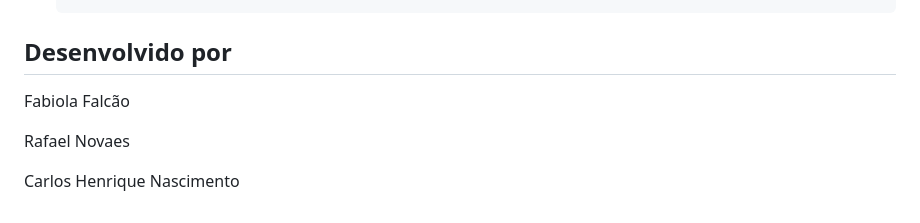
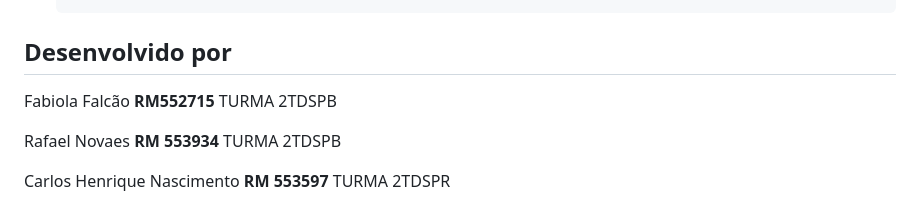
Before and after one commit to FabiolaNeris/OdontoprevMobile_sprt4, a Markdown page: README.md, the part around the change. GitHub-like rendering.

```diff
--- a/README.md
+++ b/README.md
@@ -78,8 +78,8 @@ Npm start
     └── 📄 package.json              # Dependências e scripts do projeto
 
  ## Desenvolvido por
-Fabiola Falcão
+Fabiola Falcão **RM552715** TURMA 2TDSPB
 
-Rafael Novaes
+Rafael Novaes **RM 553934** TURMA 2TDSPB
 
-Carlos Henrique Nascimento
+Carlos Henrique Nascimento **RM 553597** TURMA 2TDSPR
```
